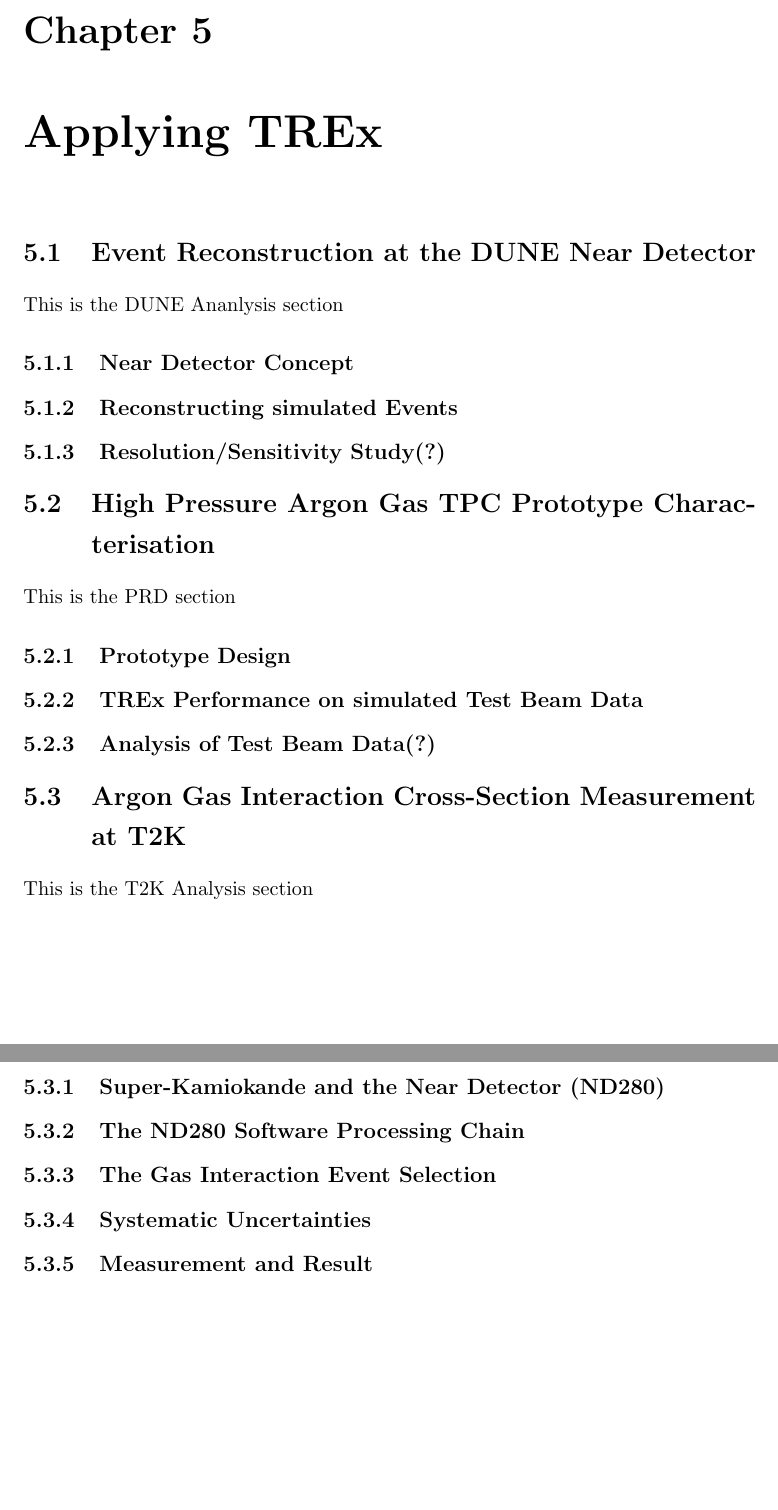
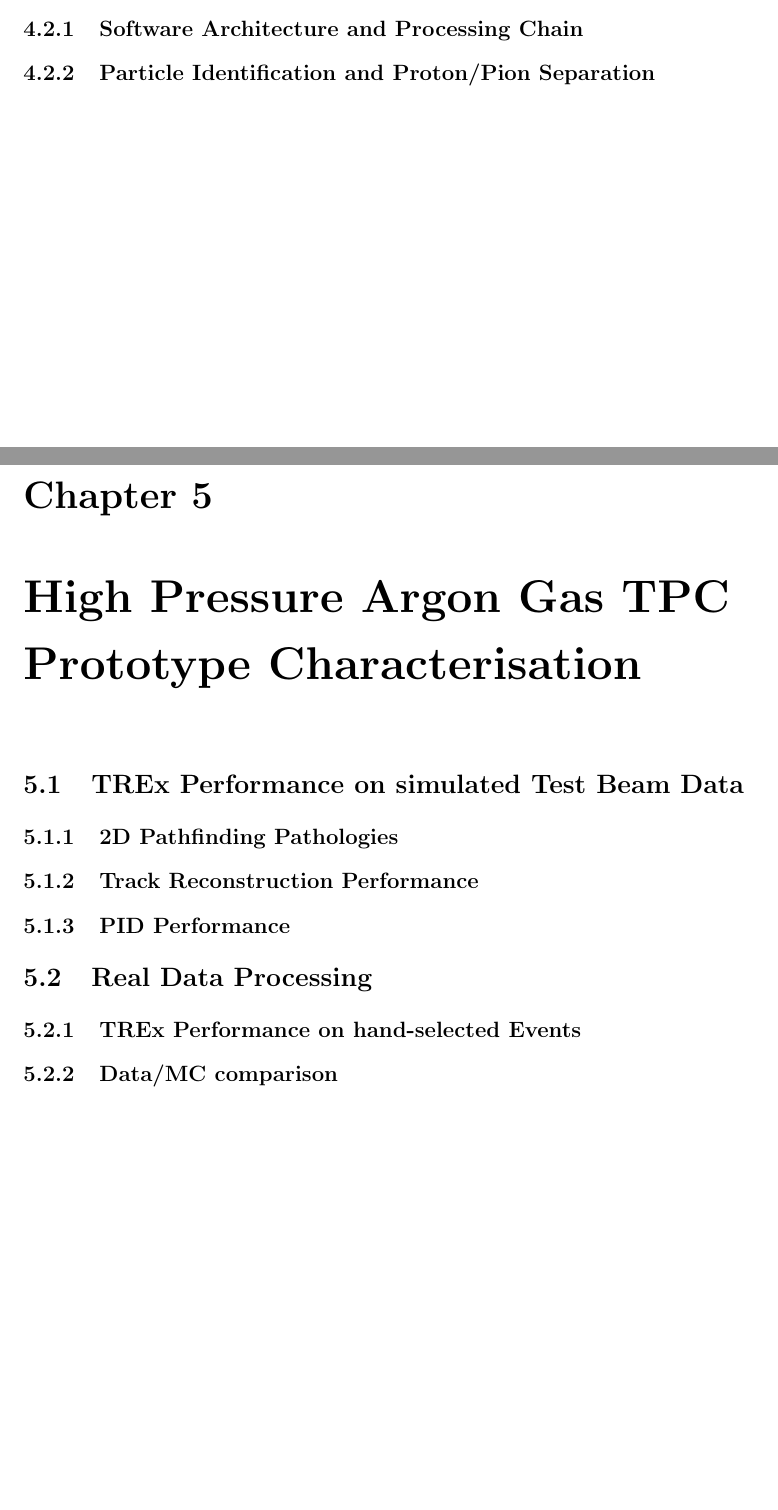
Before and after one commit to paurike/THESIS, a LaTeX thesis (tex/ThesisSkeleton.tex, which reads tex/DUNE.tex, tex/Data.tex, tex/MC.tex): two parts of pages 15 and 16 of 20 before the commit and two parts of pages 14 and 15 of 19 after it, joined at a grey line, cut at the place of the change, the shorter picture padded with empty space. Compiled offline with pdfLaTeX.

Commit message:
change to Masters Thesis

```diff
--- a/tex/DUNE.tex
+++ /dev/null
@@ -1,5 +0,0 @@
-This is the DUNE Ananlysis section
-
-\subsection{Near Detector Concept}
-\subsection{Reconstructing simulated Events}
-\subsection{Resolution/Sensitivity Study(?)}
--- /dev/null
+++ b/tex/Data.tex
@@ -0,0 +1,2 @@
+\subsection{TREx Performance on hand-selected Events}
+\subsection{Data/MC comparison}
--- /dev/null
+++ b/tex/MC.tex
@@ -0,0 +1,3 @@
+\subsection{2D Pathfinding Pathologies}
+\subsection{Track Reconstruction Performance}
+\subsection{PID Performance}
--- a/tex/PRD.tex
+++ b/tex/PRD.tex
@@ -1,5 +1 @@
 This is the PRD section
-
-\subsection{Prototype Design}
-\subsection{TREx Performance on simulated Test Beam Data}
-\subsection{Analysis of Test Beam Data(?)}
--- a/tex/T2K.tex
+++ /dev/null
@@ -1,6 +0,0 @@
-This is the T2K Analysis section
-\subsection{Super-Kamiokande and the Near Detector (ND280)}
-\subsection{The ND280 Software Processing Chain}
-\subsection{The Gas Interaction Event Selection}
-\subsection{Systematic Uncertainties}
-\subsection{Measurement and Result}
--- a/tex/TREx.tex
+++ b/tex/TREx.tex
@@ -7 +6,3 @@ This is the TREx section
 \section{Adapting TREx for High Pressure Gas TPCs}
+\subsection{Software Architecture and Processing Chain}
+\subsection{Particle Identification and Proton/Pion Separation}
--- a/tex/ThesisSkeleton.tex
+++ b/tex/ThesisSkeleton.tex
@@ -118,12 +121,8 @@ Hello This is going to be my Thesis\cite{aBook}
 \input{TREx.tex}
 
 
-\chapter{Applying TREx}
-\section{Event Reconstruction at the DUNE Near Detector}
-\input{DUNE.tex}
+\chapter{High Pressure Argon Gas TPC Prototype Characterisation}
 
-\section{High Pressure Argon Gas TPC Prototype Characterisation}
-\input{PRD.tex}
-
-\section{Argon Gas Interaction Cross-Section Measurement at T2K}
-\input{T2K.tex}
+\section{TREx Performance on simulated Test Beam Data}
+\input{MC.tex}
+\section{Real Data Processing}
--- a/titlepage/warwickthesis.sty
+++ b/titlepage/warwickthesis.sty
@@ -240,12 +240,12 @@
 \newcommand{\@publicationno}{Publication No.\ \line(1,0){40} \\[10mm]}
 \newcommand{\thesisauthor}{Paula Friederike Denner}
 \newcommand{\thesisauthorno}{1461796}
-\newcommand{\thesismonth}{September}
-\newcommand{\thesisyear}{2018}
+\newcommand{\thesismonth}{March}
+\newcommand{\thesisyear}{2019}
 \newcommand{\thesistitle}{A Real Good Title}
 \newcommand{\thesistitletypesize}{\Large}
 \newcommand{\thesisauthorpreviousdegrees}{B.Sc.}
-\newcommand{\thesissupervisor}{Prof. Gary Barker, Dr. Steve Boyd}
+\newcommand{\thesissupervisor}{Dr. Steve Boyd}
 \newcommand{\thesisauthoraddress}{UK}
 \newcommand{\thesisapprovedby}{Approved by}
 \newcommand{\thesisapprovedbytypesize}{\large}
@@ -257,10 +257,10 @@
 \newcommand{\thesistypist}{Paula Friederike Denner}
 \newcommand{\thesistype}{Thesis}
 \newcommand{\thesistypetypesize}{\large}
-\newcommand{\thesistypesize}{\large} \newcommand{\thesisdegree}{Doctor
+\newcommand{\thesistypesize}{\large} \newcommand{\thesisdegree}{Master
 of Philosophy}
 \newcommand{\thesisdegreetypesize}{\large}
-\newcommand{\thesisdegreeabbreviation}{Ph.D.}
+\newcommand{\thesisdegreeabbreviation}{M.Phil.}
 \newcommand{\thesissubmission}{Submitted to \@universityname \\for
 the degree of }
 \newcommand{\thesiscommitteesize}{5}
@@ -297,8 +297,8 @@ the degree of }
 \newcommand{\mastersthesis}{
     \renewcommand{\thesistype}{Thesis}
     \renewcommand{\@publicationno}{}
-    \renewcommand{\thesisdegree}{Master of Arts}
-    \renewcommand{\thesisdegreeabbreviation}{M.A.}
+    \renewcommand{\thesisdegree}{Master of Philosophy}
+    \renewcommand{\thesisdegreeabbreviation}{M.Phil.}
     \renewcommand{\thesiscommitteesize}{2}
     \renewcommand{\thesiscommittee}{Supervising Committee:}}
 \newcommand{\phdthesis}{}
```
Also changed, not shown: tex/ArgonTPCs.tex (deleted, +0 -1 lines), tex/Cern.tex (added, +1 -0 lines), tex/Interaction.tex (+0 -1 lines), tex/NextGen.tex (+0 -3 lines), tex/Oscillation.tex (+0 -1 lines), tex/Standard.tex (+0 -1 lines), tex/TREx.tex (1 more changed lines), tex/ThesisSkeleton.tex (16 more changed lines).
